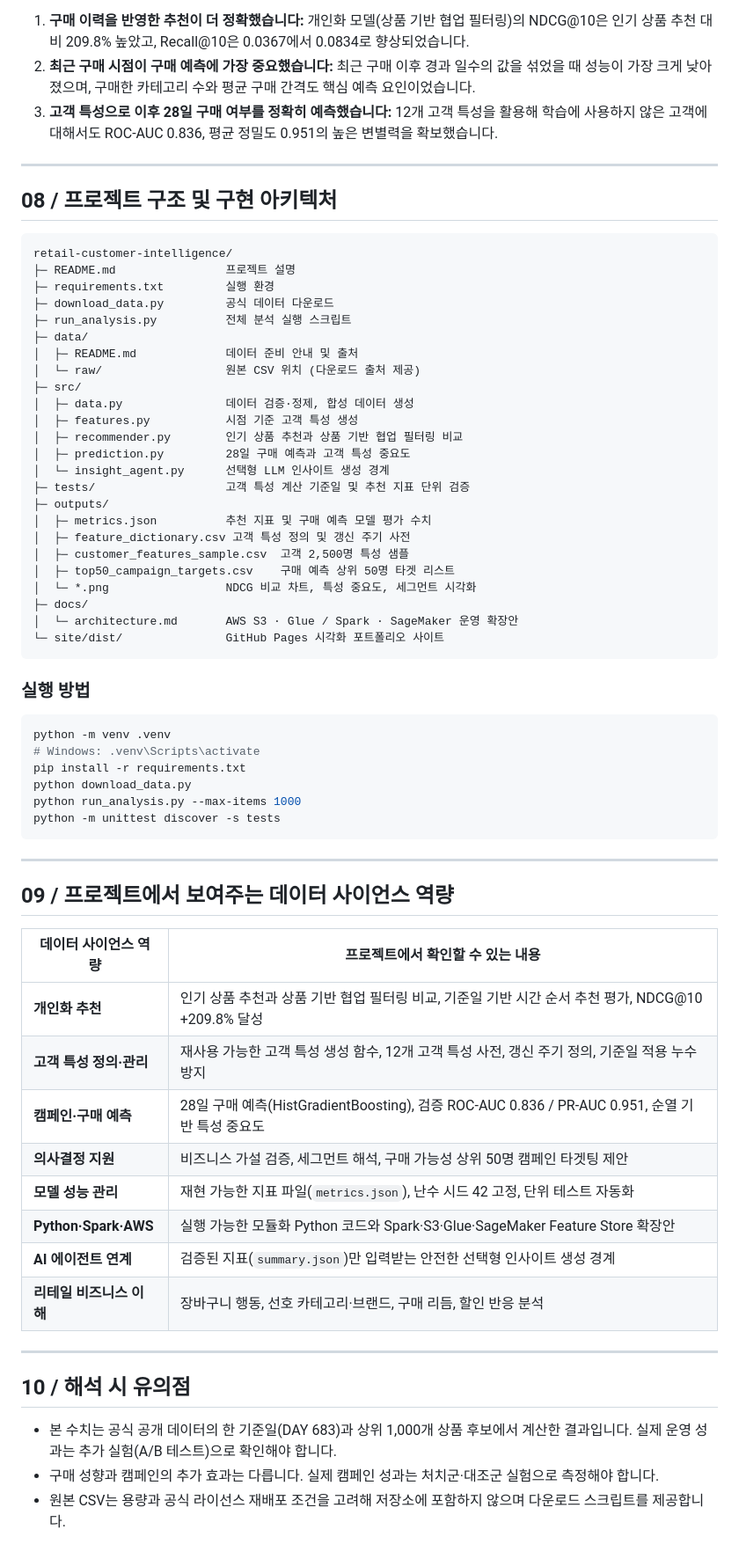
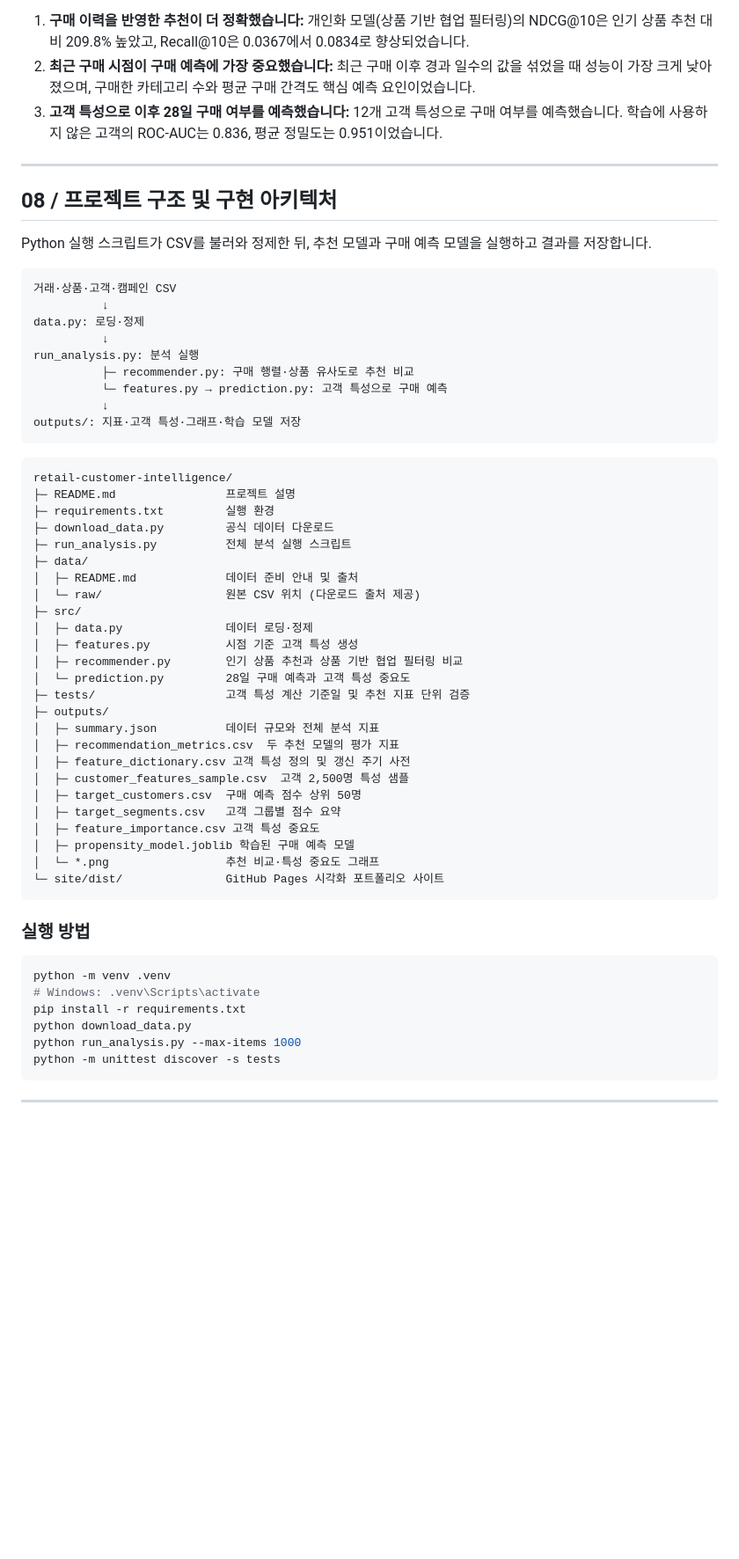
Before and after one commit to amyhong0/retail-customer-intelligence, a Markdown page: README.md, the part around one of its changes. Shown at 88% size. Rendered like a GitHub page; blank space fills up the shorter version.

Commit message:
사이트 기준으로 README 내용과 분석 지표 정리

````diff
--- a/README.md
+++ b/README.md
@@ -94,12 +108,26 @@ DAY 1–683의 기록으로 고객 특성과 모델을 만들고, DAY 684–711(
    개인화 모델(상품 기반 협업 필터링)의 NDCG@10은 인기 상품 추천 대비 209.8% 높았고, Recall@10은 0.0367에서 0.0834로 향상되었습니다.
 2. **최근 구매 시점이 구매 예측에 가장 중요했습니다:**
    최근 구매 이후 경과 일수의 값을 섞었을 때 성능이 가장 크게 낮아졌으며, 구매한 카테고리 수와 평균 구매 간격도 핵심 예측 요인이었습니다.
-3. **고객 특성으로 이후 28일 구매 여부를 정확히 예측했습니다:**
-   12개 고객 특성을 활용해 학습에 사용하지 않은 고객에 대해서도 ROC-AUC 0.836, 평균 정밀도 0.951의 높은 변별력을 확보했습니다.
+3. **고객 특성으로 이후 28일 구매 여부를 예측했습니다:**
+   12개 고객 특성으로 구매 여부를 예측했습니다. 학습에 사용하지 않은 고객의 ROC-AUC는 0.836, 평균 정밀도는 0.951이었습니다.
 
 ---
 
 ## 08 / 프로젝트 구조 및 구현 아키텍처
+
+Python 실행 스크립트가 CSV를 불러와 정제한 뒤, 추천 모델과 구매 예측 모델을 실행하고 결과를 저장합니다.
+
+```text
+거래·상품·고객·캠페인 CSV
+          ↓
+data.py: 로딩·정제
+          ↓
+run_analysis.py: 분석 실행
+          ├─ recommender.py: 구매 행렬·상품 유사도로 추천 비교
+          └─ features.py → prediction.py: 고객 특성으로 구매 예측
+          ↓
+outputs/: 지표·고객 특성·그래프·학습 모델 저장
+```
 
 ```text
 retail-customer-intelligence/
@@ -111,20 +139,21 @@ retail-customer-intelligence/
 │  ├─ README.md             데이터 준비 안내 및 출처
 │  └─ raw/                  원본 CSV 위치 (다운로드 출처 제공)
 ├─ src/
-│  ├─ data.py               데이터 검증·정제, 합성 데이터 생성
+│  ├─ data.py               데이터 로딩·정제
 │  ├─ features.py           시점 기준 고객 특성 생성
 │  ├─ recommender.py        인기 상품 추천과 상품 기반 협업 필터링 비교
-│  ├─ prediction.py         28일 구매 예측과 고객 특성 중요도
-│  └─ insight_agent.py      선택형 LLM 인사이트 생성 경계
+│  └─ prediction.py         28일 구매 예측과 고객 특성 중요도
 ├─ tests/                   고객 특성 계산 기준일 및 추천 지표 단위 검증
 ├─ outputs/
-│  ├─ metrics.json          추천 지표 및 구매 예측 모델 평가 수치
+│  ├─ summary.json          데이터 규모와 전체 분석 지표
+│  ├─ recommendation_metrics.csv  두 추천 모델의 평가 지표
 │  ├─ feature_dictionary.csv 고객 특성 정의 및 갱신 주기 사전
 │  ├─ customer_features_sample.csv  고객 2,500명 특성 샘플
-│  ├─ top50_campaign_targets.csv    구매 예측 상위 50명 타겟 리스트
-│  └─ *.png                 NDCG 비교 차트, 특성 중요도, 세그먼트 시각화
-├─ docs/
-│  └─ architecture.md       AWS S3 · Glue / Spark · SageMaker 운영 확장안
+│  ├─ target_customers.csv  구매 예측 점수 상위 50명
+│  ├─ target_segments.csv   고객 그룹별 점수 요약
+│  ├─ feature_importance.csv 고객 특성 중요도
+│  ├─ propensity_model.joblib 학습된 구매 예측 모델
+│  └─ *.png                 추천 비교·특성 중요도 그래프
 └─ site/dist/               GitHub Pages 시각화 포트폴리오 사이트
 ```
 
@@ -140,24 +169,3 @@ python -m unittest discover -s tests
 ```
 
 ---
-
-## 09 / 프로젝트에서 보여주는 데이터 사이언스 역량
-
-| 데이터 사이언스 역량 | 프로젝트에서 확인할 수 있는 내용 |
-|---|---|
-| **개인화 추천** | 인기 상품 추천과 상품 기반 협업 필터링 비교, 기준일 기반 시간 순서 추천 평가, NDCG@10 +209.8% 달성 |
-| **고객 특성 정의·관리** | 재사용 가능한 고객 특성 생성 함수, 12개 고객 특성 사전, 갱신 주기 정의, 기준일 적용 누수 방지 |
-| **캠페인·구매 예측** | 28일 구매 예측(HistGradientBoosting), 검증 ROC-AUC 0.836 / PR-AUC 0.951, 순열 기반 특성 중요도 |
-| **의사결정 지원** | 비즈니스 가설 검증, 세그먼트 해석, 구매 가능성 상위 50명 캠페인 타겟팅 제안 |
-| **모델 성능 관리** | 재현 가능한 지표 파일(`metrics.json`), 난수 시드 42 고정, 단위 테스트 자동화 |
-| **Python·Spark·AWS** | 실행 가능한 모듈화 Python 코드와 Spark·S3·Glue·SageMaker Feature Store 확장안 |
-| **AI 에이전트 연계** | 검증된 지표(`summary.json`)만 입력받는 안전한 선택형 인사이트 생성 경계 |
-| **리테일 비즈니스 이해** | 장바구니 행동, 선호 카테고리·브랜드, 구매 리듬, 할인 반응 분석 |
-
----
-
-## 10 / 해석 시 유의점
-
-- 본 수치는 공식 공개 데이터의 한 기준일(DAY 683)과 상위 1,000개 상품 후보에서 계산한 결과입니다. 실제 운영 성과는 추가 실험(A/B 테스트)으로 확인해야 합니다.
-- 구매 성향과 캠페인의 추가 효과는 다릅니다. 실제 캠페인 성과는 처치군·대조군 실험으로 측정해야 합니다.
-- 원본 CSV는 용량과 공식 라이선스 재배포 조건을 고려해 저장소에 포함하지 않으며 다운로드 스크립트를 제공합니다.
````
Also changed, not shown: other parts of README.md (+30 -16 lines).
